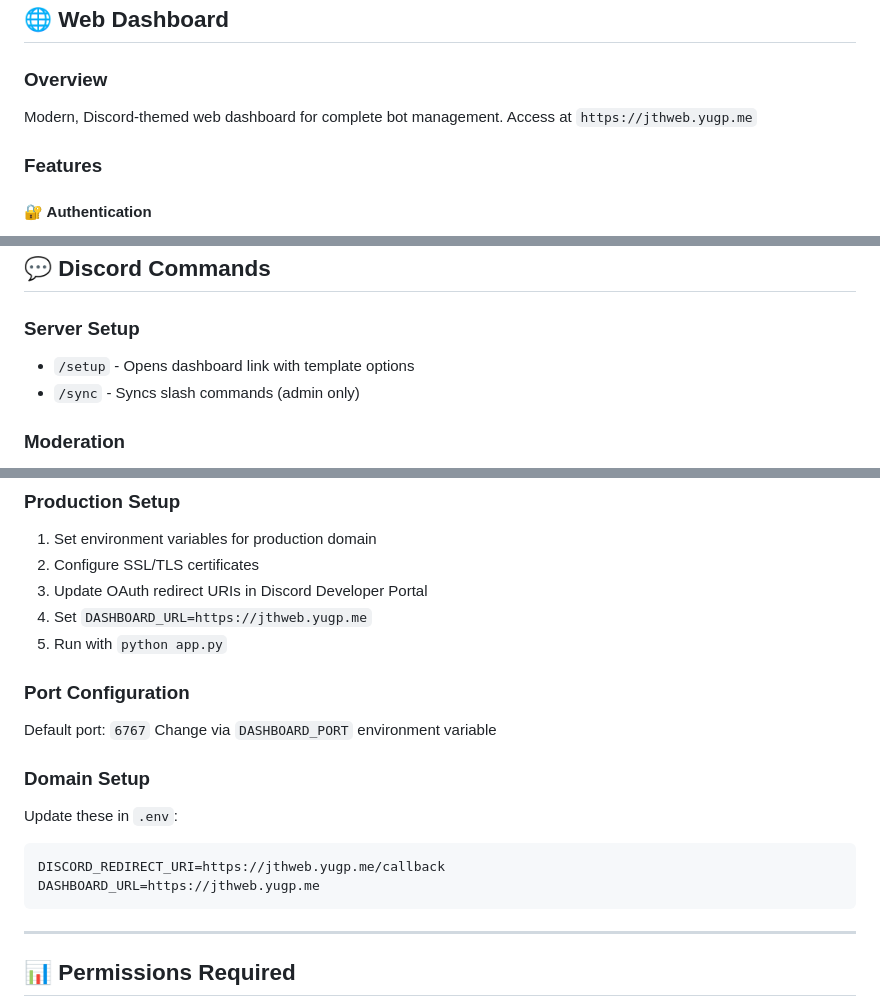
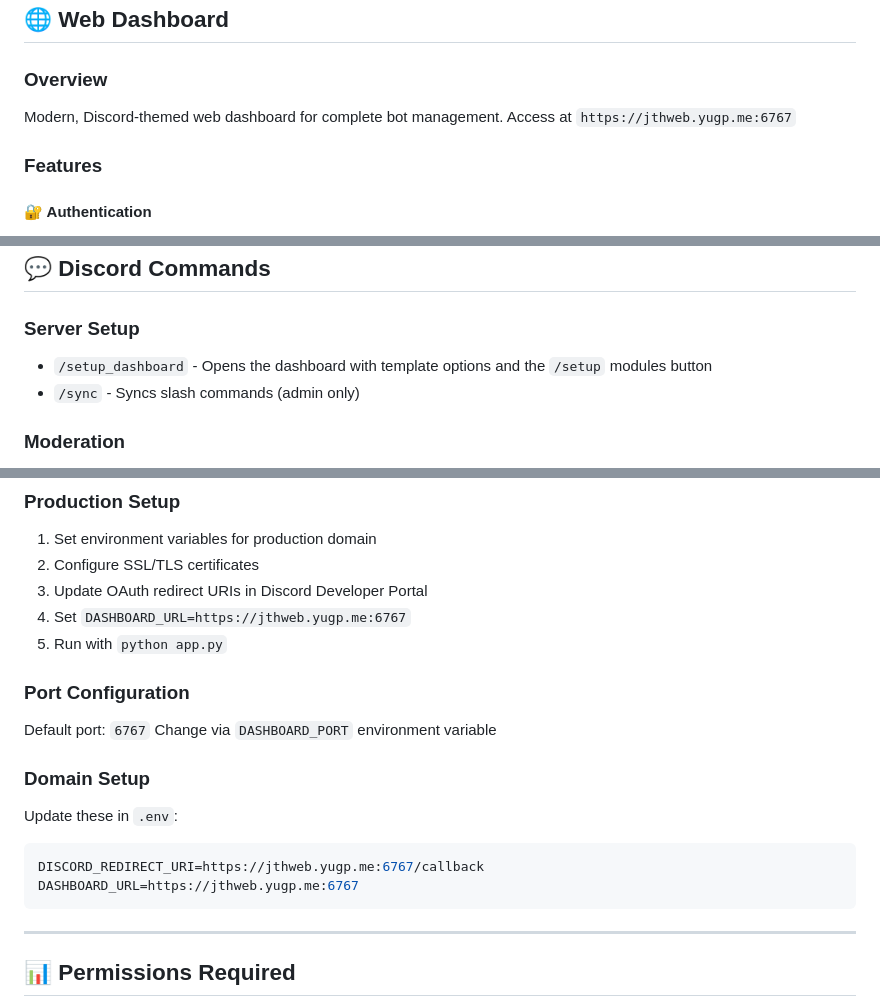
Before and after one commit to revsync09-dot/channel-manager, a Markdown page: DASHBOARD_GUIDE.md, 3 parts joined by grey strips. Rendered like a GitHub page.

Commit message:
Revise dashboard URLs and command references
Updated URLs and command names in the dashboard guide.

````diff
--- a/DASHBOARD_GUIDE.md
+++ b/DASHBOARD_GUIDE.md
@@ -3,7 +3,7 @@
 ## 🌐 Web Dashboard
 
 ### Overview
-Modern, Discord-themed web dashboard for complete bot management. Access at `https://jthweb.yugp.me`
+Modern, Discord-themed web dashboard for complete bot management. Access at `https://jthweb.yugp.me:6767`
 
 ### Features
 
@@ -121,7 +121,7 @@ Modern, Discord-themed web dashboard for complete bot management. Access at `htt
 ## 💬 Discord Commands
 
 ### Server Setup
-- `/setup` - Opens dashboard link with template options
+- `/setup_dashboard` - Opens the dashboard with template options and the `/setup` modules button
 - `/sync` - Syncs slash commands (admin only)
 
 ### Moderation
@@ -289,7 +289,7 @@ Modern, Discord-themed web dashboard for complete bot management. Access at `htt
 1. Set environment variables for production domain
 2. Configure SSL/TLS certificates
 3. Update OAuth redirect URIs in Discord Developer Portal
-4. Set `DASHBOARD_URL=https://jthweb.yugp.me`
+4. Set `DASHBOARD_URL=https://jthweb.yugp.me:6767`
 5. Run with `python app.py`
 
 ### Port Configuration
@@ -299,8 +299,8 @@ Change via `DASHBOARD_PORT` environment variable
 ### Domain Setup
 Update these in `.env`:
 ```env
-DISCORD_REDIRECT_URI=https://jthweb.yugp.me/callback
-DASHBOARD_URL=https://jthweb.yugp.me
+DISCORD_REDIRECT_URI=https://jthweb.yugp.me:6767/callback
+DASHBOARD_URL=https://jthweb.yugp.me:6767
 ```
 
 ---
````
Also changed, not shown: other parts of DASHBOARD_GUIDE.md (+1 -1 lines).
